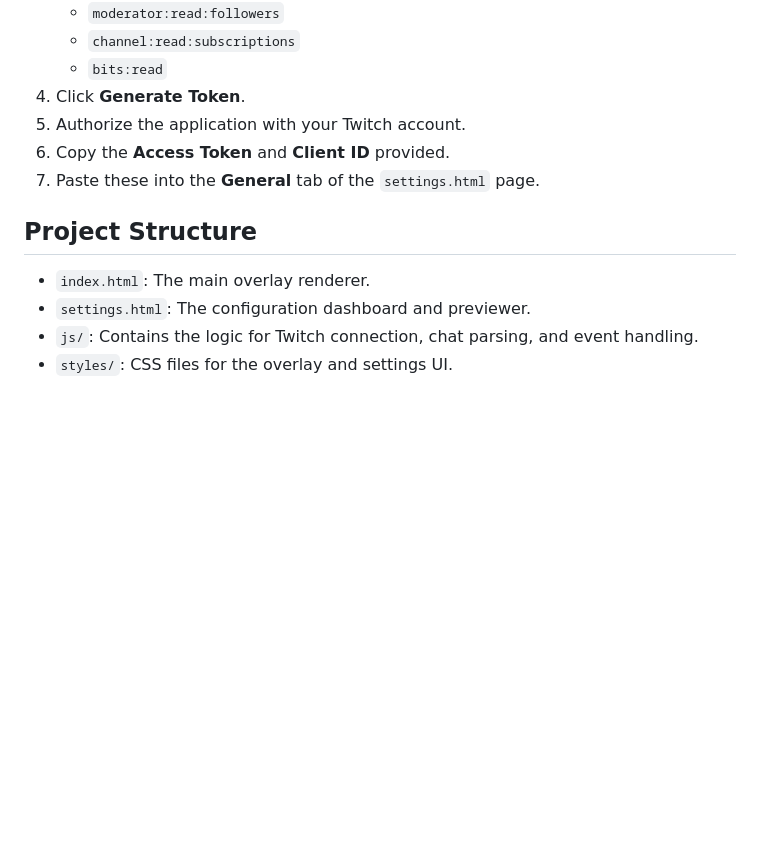
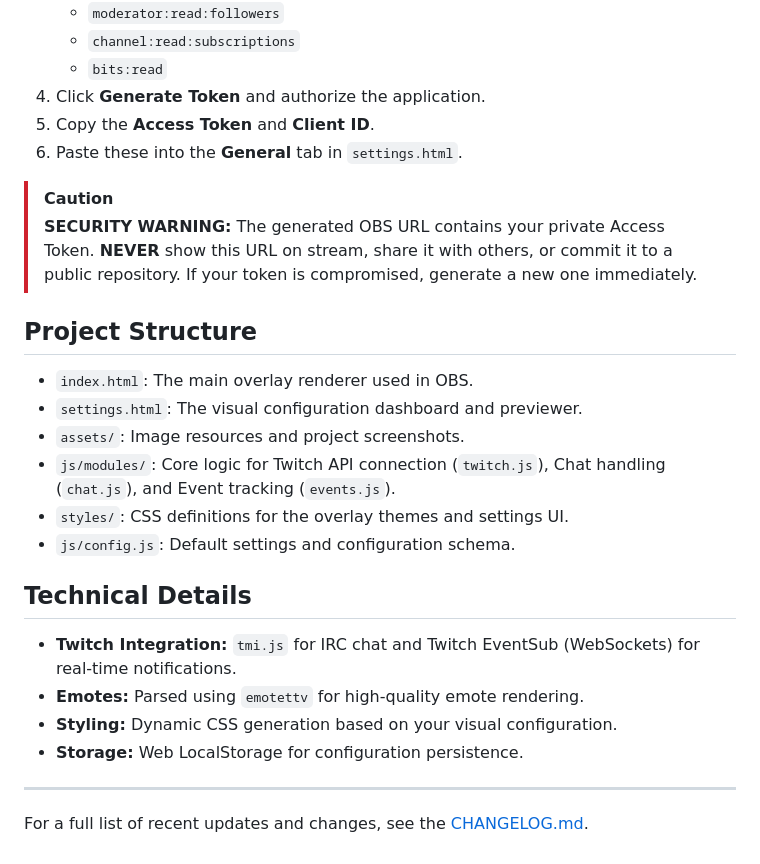
Before and after one commit to strixvane/strixtools, a Markdown page: README.md, the part around one of its changes. Rendered like a GitHub page; blank space fills up the shorter version.

```diff
--- a/README.md
+++ b/README.md
@@ -35,14 +40,29 @@ To show live events (follows, subs, bits), the overlay needs permission to read
    - `moderator:read:followers`
    - `channel:read:subscriptions`
    - `bits:read`
-4. Click **Generate Token**.
-5. Authorize the application with your Twitch account.
-6. Copy the **Access Token** and **Client ID** provided.
-7. Paste these into the **General** tab of the `settings.html` page.
+4. Click **Generate Token** and authorize the application.
+5. Copy the **Access Token** and **Client ID**.
+6. Paste these into the **General** tab in `settings.html`.
+
+> [!CAUTION]
+> **SECURITY WARNING:** The generated OBS URL contains your private Access Token. **NEVER** show this URL on stream, share it with others, or commit it to a public repository. If your token is compromised, generate a new one immediately.
 
 ## Project Structure
 
-- `index.html`: The main overlay renderer.
-- `settings.html`: The configuration dashboard and previewer.
-- `js/`: Contains the logic for Twitch connection, chat parsing, and event handling.
-- `styles/`: CSS files for the overlay and settings UI.
+- `index.html`: The main overlay renderer used in OBS.
+- `settings.html`: The visual configuration dashboard and previewer.
+- `assets/`: Image resources and project screenshots.
+- `js/modules/`: Core logic for Twitch API connection (`twitch.js`), Chat handling (`chat.js`), and Event tracking (`events.js`).
+- `styles/`: CSS definitions for the overlay themes and settings UI.
+- `js/config.js`: Default settings and configuration schema.
+
+## Technical Details
+
+- **Twitch Integration:** `tmi.js` for IRC chat and Twitch EventSub (WebSockets) for real-time notifications.
+- **Emotes:** Parsed using `emotettv` for high-quality emote rendering.
+- **Styling:** Dynamic CSS generation based on your visual configuration.
+- **Storage:** Web LocalStorage for configuration persistence.
+
+---
+
+For a full list of recent updates and changes, see the [CHANGELOG.md](CHANGELOG.md).
```
Also changed, not shown: other parts of README.md (+21 -16 lines), CHANGELOG.md (added, +25 -0 lines), assets/preview_screenshot.png (added), 7 other files.
